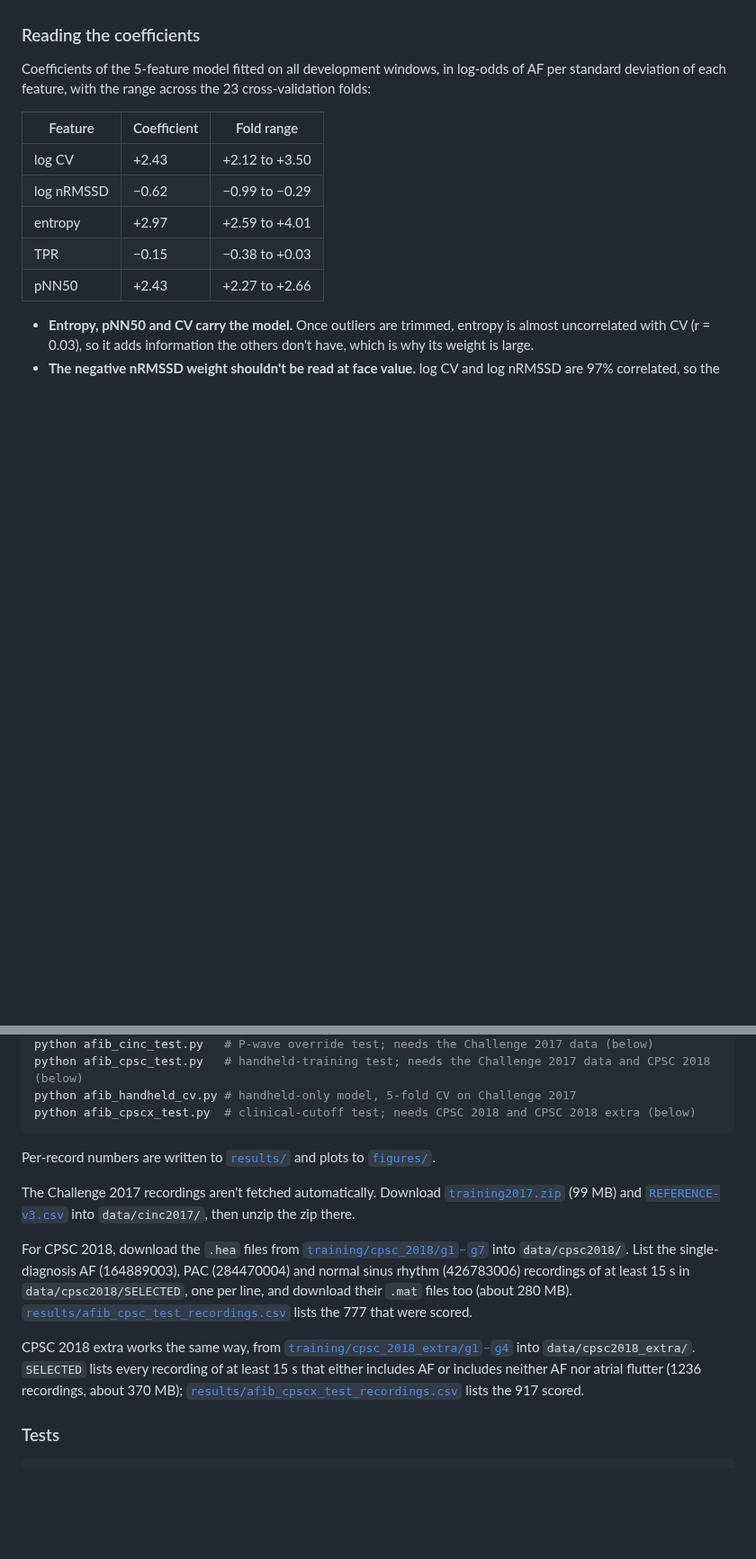
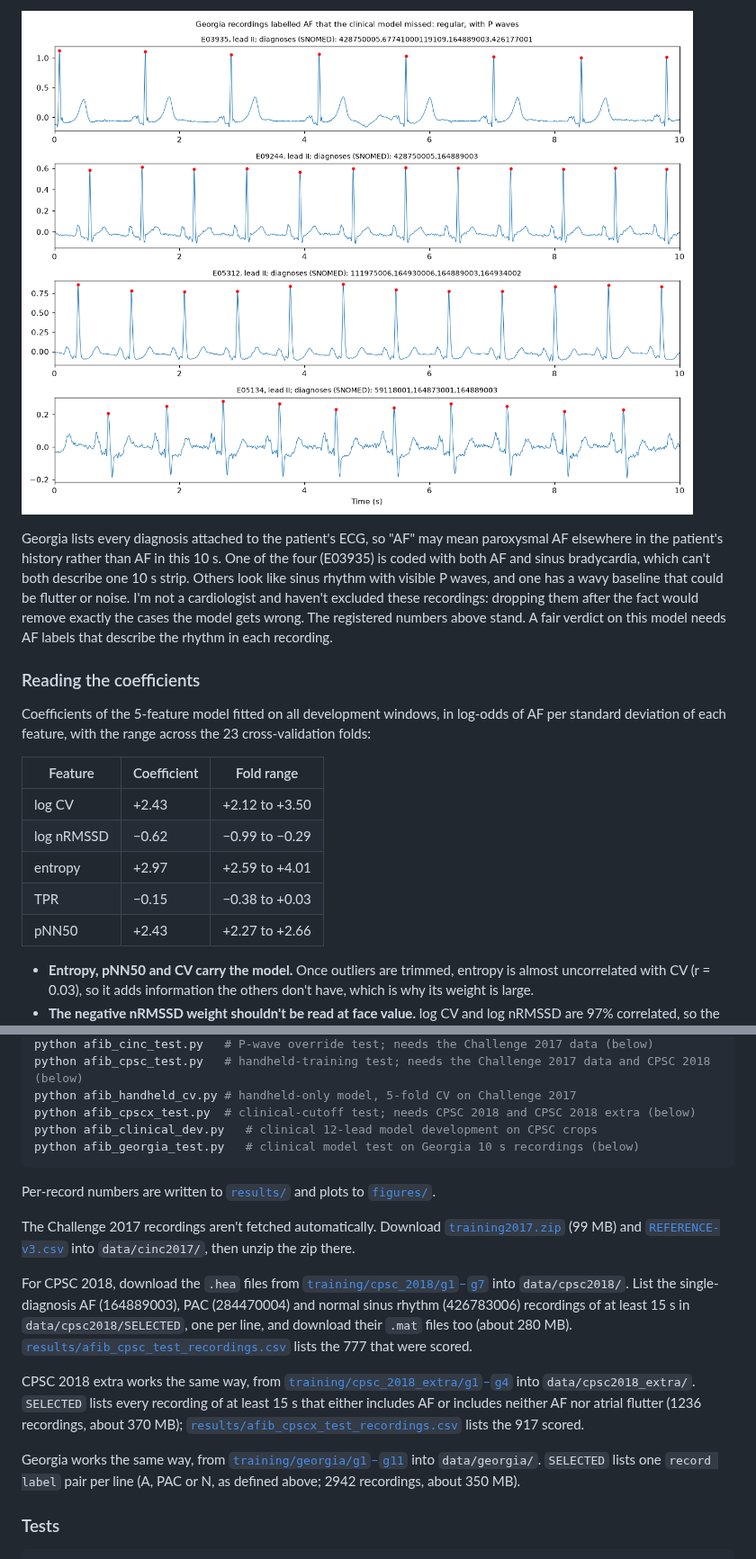
Before and after one commit to ryanqi588-code/ecg-arrhythmia-detection, a Markdown page: README.md, 2 parts joined by grey strips. Shown at 90% size. Rendered like a GitHub page; pictures changed too: figures/georgia_missed_af.png (added); blank space fills up the shorter version.

````diff
--- a/README.md
+++ b/README.md
@@ -495,3 +554,16 @@ all correct for every model). Nothing was changed after it.
+![Missed Georgia AF](figures/georgia_missed_af.png)
+
+Georgia lists every diagnosis attached to the patient's ECG, so "AF" may
+mean paroxysmal AF elsewhere in the patient's history rather than AF in
+this 10 s. One of the four (E03935) is coded with both AF and sinus
+bradycardia, which can't both describe one 10 s strip. Others look like
+sinus rhythm with visible P waves, and one has a wavy baseline that could
+be flutter or noise. I'm not a cardiologist and haven't excluded these
+recordings: dropping them after the fact would remove exactly the cases
+the model gets wrong. The registered numbers above stand. A fair verdict
+on this model needs AF labels that describe the rhythm in each
+recording.
+
 ### Reading the coefficients
 
 Coefficients of the 5-feature model fitted on all development windows, in
@@ -557,6 +629,8 @@ python afib_cinc_test.py   # P-wave override test; needs the Challenge 2017 data
 python afib_cpsc_test.py   # handheld-training test; needs the Challenge 2017 data and CPSC 2018 (below)
 python afib_handheld_cv.py # handheld-only model, 5-fold CV on Challenge 2017
 python afib_cpscx_test.py  # clinical-cutoff test; needs CPSC 2018 and CPSC 2018 extra (below)
+python afib_clinical_dev.py   # clinical 12-lead model development on CPSC crops
+python afib_georgia_test.py   # clinical model test on Georgia 10 s recordings (below)
 ```
 
 Per-record numbers are written to [`results/`](results/) and plots to
@@ -583,6 +657,11 @@ into `data/cpsc2018_extra/`. `SELECTED` lists every recording of at least
 (1236 recordings, about 370 MB);
 [`results/afib_cpscx_test_recordings.csv`](results/afib_cpscx_test_recordings.csv)
 lists the 917 scored.
+
+Georgia works the same way, from
+[`training/georgia/g1`–`g11`](https://physionet.org/content/challenge-2020/1.0.2/training/georgia/)
+into `data/georgia/`. `SELECTED` lists one `record label` pair per line
+(A, PAC or N, as defined above; 2942 recordings, about 350 MB).
 
 ### Tests
 
````
Also changed, not shown: other parts of README.md (+63 -2 lines), figures/afib_georgia_test_roc.png (added), 4 other files.
